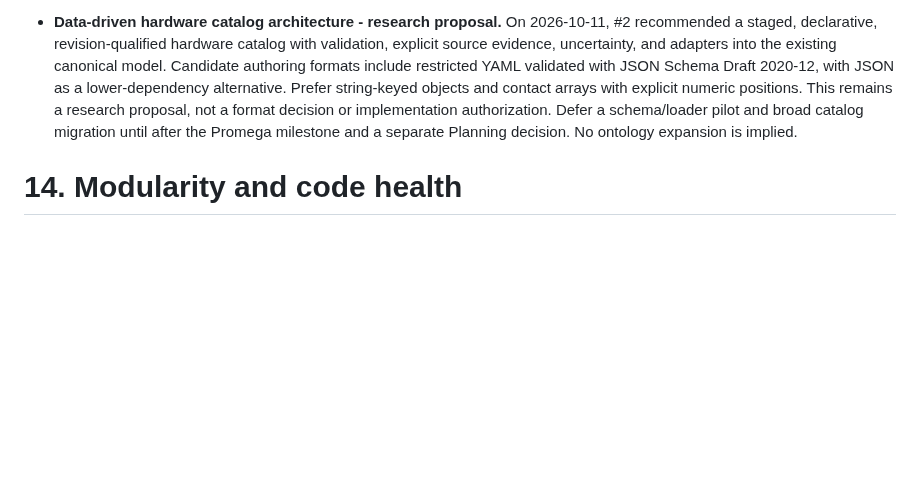
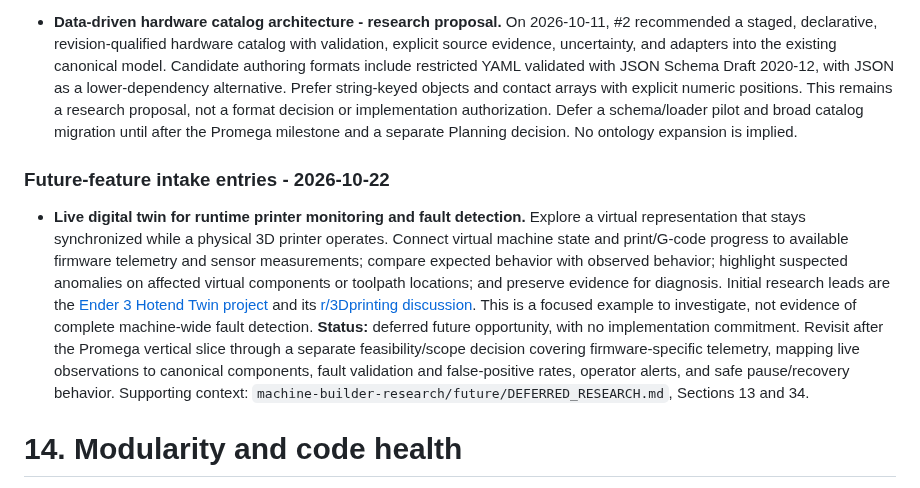
Before and after one commit to PeterTremonti/Machine-Builder, a Markdown page: MASTER_PLAN.md, the part around the change. Rendered like a GitHub page; blank space fills up the shorter version.

```diff
--- a/MASTER_PLAN.md
+++ b/MASTER_PLAN.md
@@ -331,6 +331,10 @@ These remain future/candidate areas unless promoted by evidence and architecture
 
 - **Data-driven hardware catalog architecture - research proposal.** On 2026-10-11, #2 recommended a staged, declarative, revision-qualified hardware catalog with validation, explicit source evidence, uncertainty, and adapters into the existing canonical model. Candidate authoring formats include restricted YAML validated with JSON Schema Draft 2020-12, with JSON as a lower-dependency alternative. Prefer string-keyed objects and contact arrays with explicit numeric positions. This remains a research proposal, not a format decision or implementation authorization. Defer a schema/loader pilot and broad catalog migration until after the Promega milestone and a separate Planning decision. No ontology expansion is implied.
 
+### Future-feature intake entries - 2026-10-22
+
+- **Live digital twin for runtime printer monitoring and fault detection.** Explore a virtual representation that stays synchronized while a physical 3D printer operates. Connect virtual machine state and print/G-code progress to available firmware telemetry and sensor measurements; compare expected behavior with observed behavior; highlight suspected anomalies on affected virtual components or toolpath locations; and preserve evidence for diagnosis. Initial research leads are the [Ender 3 Hotend Twin project](https://github.com/batu63562/ender3-hotend-twin) and its [r/3Dprinting discussion](https://www.reddit.com/r/3Dprinting/s/ZBYaj6KqB4). This is a focused example to investigate, not evidence of complete machine-wide fault detection. **Status:** deferred future opportunity, with no implementation commitment. Revisit after the Promega vertical slice through a separate feasibility/scope decision covering firmware-specific telemetry, mapping live observations to canonical components, fault validation and false-positive rates, operator alerts, and safe pause/recovery behavior. Supporting context: `machine-builder-research/future/DEFERRED_RESEARCH.md`, Sections 13 and 34.
+
 # 14. Modularity and code health
 
 The project should favor cohesive modules with clear responsibilities.
```
Also changed, not shown: machine-builder-research/future/DEFERRED_RESEARCH.md (+17 -0 lines).
